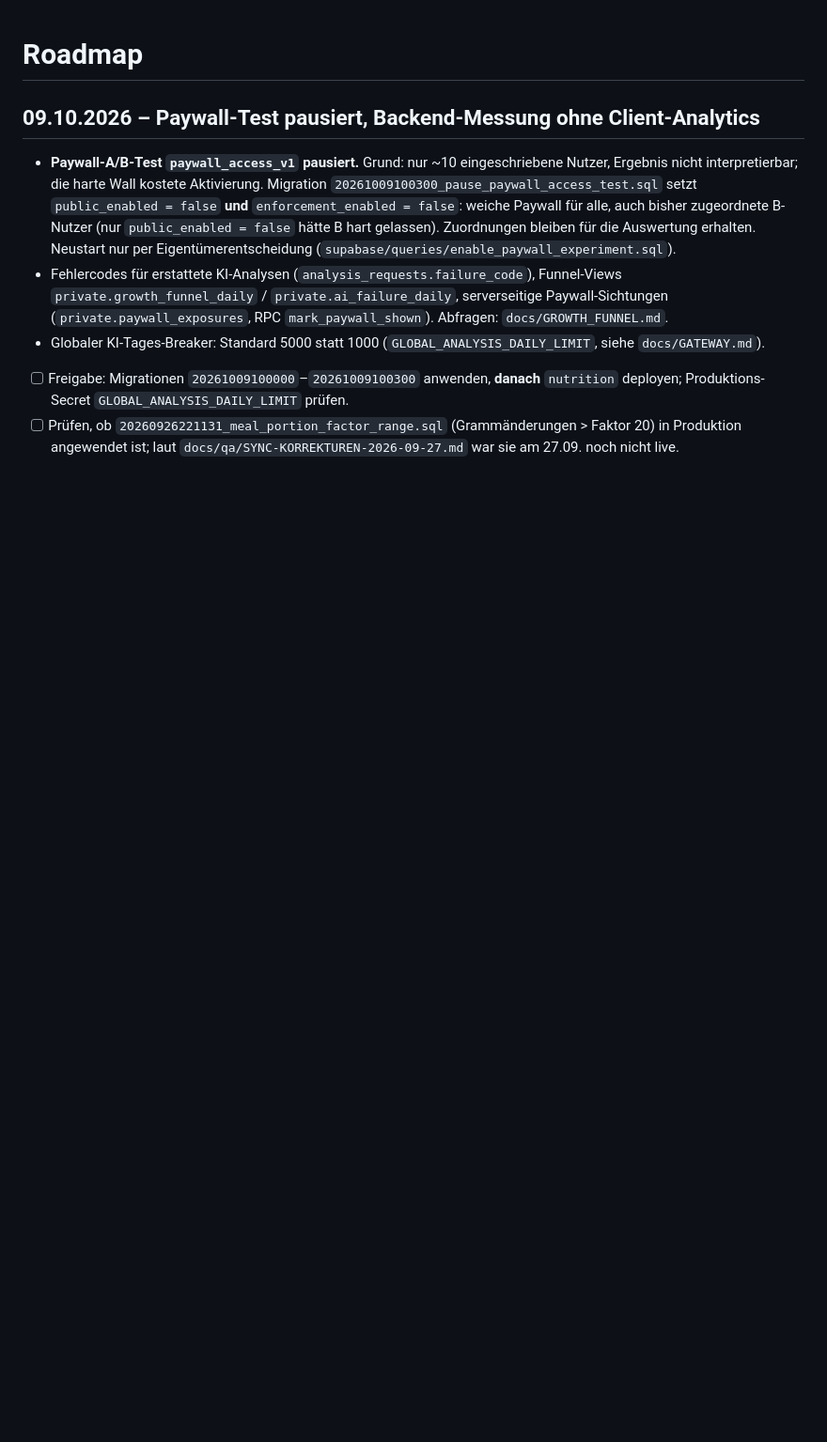
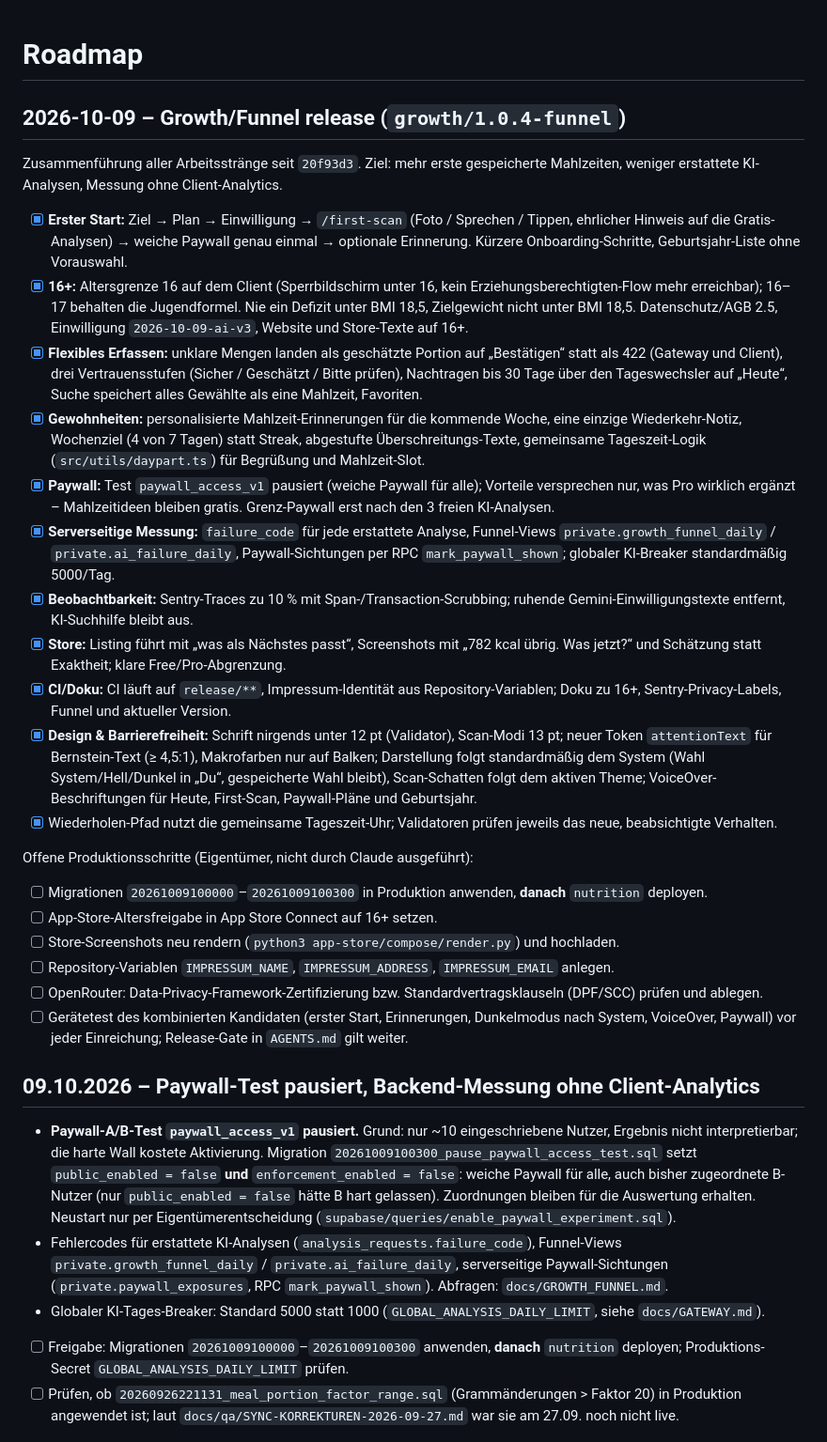
Before and after one commit to hewaddorani22-glitch/kadro, a Markdown page: docs/ROADMAP.md, the part around the change. Shown at 94% size. Drawn GitHub-style; blank space fills up the shorter version.

Commit message:
Roadmap: Growth/Funnel release summary and pending production steps
Co-Authored-By: Claude Opus 5.5 <noreply@anthropic.com>

```diff
--- a/docs/ROADMAP.md
+++ b/docs/ROADMAP.md
@@ -1,4 +1,29 @@
 # Roadmap
+
+## 2026-10-09 – Growth/Funnel release (`growth/1.0.4-funnel`)
+
+Zusammenführung aller Arbeitsstränge seit `20f93d3`. Ziel: mehr erste gespeicherte Mahlzeiten, weniger erstattete KI-Analysen, Messung ohne Client-Analytics.
+
+- [x] **Erster Start:** Ziel → Plan → Einwilligung → `/first-scan` (Foto / Sprechen / Tippen, ehrlicher Hinweis auf die Gratis-Analysen) → weiche Paywall genau einmal → optionale Erinnerung. Kürzere Onboarding-Schritte, Geburtsjahr-Liste ohne Vorauswahl.
+- [x] **16+:** Altersgrenze 16 auf dem Client (Sperrbildschirm unter 16, kein Erziehungsberechtigten-Flow mehr erreichbar); 16–17 behalten die Jugendformel. Nie ein Defizit unter BMI 18,5, Zielgewicht nicht unter BMI 18,5. Datenschutz/AGB 2.5, Einwilligung `2026-10-09-ai-v3`, Website und Store-Texte auf 16+.
+- [x] **Flexibles Erfassen:** unklare Mengen landen als geschätzte Portion auf „Bestätigen“ statt als 422 (Gateway und Client), drei Vertrauensstufen (Sicher / Geschätzt / Bitte prüfen), Nachtragen bis 30 Tage über den Tageswechsler auf „Heute“, Suche speichert alles Gewählte als eine Mahlzeit, Favoriten.
+- [x] **Gewohnheiten:** personalisierte Mahlzeit-Erinnerungen für die kommende Woche, eine einzige Wiederkehr-Notiz, Wochenziel (4 von 7 Tagen) statt Streak, abgestufte Überschreitungs-Texte, gemeinsame Tageszeit-Logik (`src/utils/daypart.ts`) für Begrüßung und Mahlzeit-Slot.
+- [x] **Paywall:** Test `paywall_access_v1` pausiert (weiche Paywall für alle); Vorteile versprechen nur, was Pro wirklich ergänzt – Mahlzeitideen bleiben gratis. Grenz-Paywall erst nach den 3 freien KI-Analysen.
+- [x] **Serverseitige Messung:** `failure_code` für jede erstattete Analyse, Funnel-Views `private.growth_funnel_daily` / `private.ai_failure_daily`, Paywall-Sichtungen per RPC `mark_paywall_shown`; globaler KI-Breaker standardmäßig 5000/Tag.
+- [x] **Beobachtbarkeit:** Sentry-Traces zu 10 % mit Span-/Transaction-Scrubbing; ruhende Gemini-Einwilligungstexte entfernt, KI-Suchhilfe bleibt aus.
+- [x] **Store:** Listing führt mit „was als Nächstes passt“, Screenshots mit „782 kcal übrig. Was jetzt?“ und Schätzung statt Exaktheit; klare Free/Pro-Abgrenzung.
+- [x] **CI/Doku:** CI läuft auf `release/**`, Impressum-Identität aus Repository-Variablen; Doku zu 16+, Sentry-Privacy-Labels, Funnel und aktueller Version.
+- [x] **Design & Barrierefreiheit:** Schrift nirgends unter 12 pt (Validator), Scan-Modi 13 pt; neuer Token `attentionText` für Bernstein-Text (≥ 4,5:1), Makrofarben nur auf Balken; Darstellung folgt standardmäßig dem System (Wahl System/Hell/Dunkel in „Du“, gespeicherte Wahl bleibt), Scan-Schatten folgt dem aktiven Theme; VoiceOver-Beschriftungen für Heute, First-Scan, Paywall-Pläne und Geburtsjahr.
+- [x] Wiederholen-Pfad nutzt die gemeinsame Tageszeit-Uhr; Validatoren prüfen jeweils das neue, beabsichtigte Verhalten.
+
+Offene Produktionsschritte (Eigentümer, nicht durch Claude ausgeführt):
+
+- [ ] Migrationen `20261009100000`–`20261009100300` in Produktion anwenden, **danach** `nutrition` deployen.
+- [ ] App-Store-Altersfreigabe in App Store Connect auf 16+ setzen.
+- [ ] Store-Screenshots neu rendern (`python3 app-store/compose/render.py`) und hochladen.
+- [ ] Repository-Variablen `IMPRESSUM_NAME`, `IMPRESSUM_ADDRESS`, `IMPRESSUM_EMAIL` anlegen.
+- [ ] OpenRouter: Data-Privacy-Framework-Zertifizierung bzw. Standardvertragsklauseln (DPF/SCC) prüfen und ablegen.
+- [ ] Gerätetest des kombinierten Kandidaten (erster Start, Erinnerungen, Dunkelmodus nach System, VoiceOver, Paywall) vor jeder Einreichung; Release-Gate in `AGENTS.md` gilt weiter.
 
 ## 09.10.2026 – Paywall-Test pausiert, Backend-Messung ohne Client-Analytics
 
```
